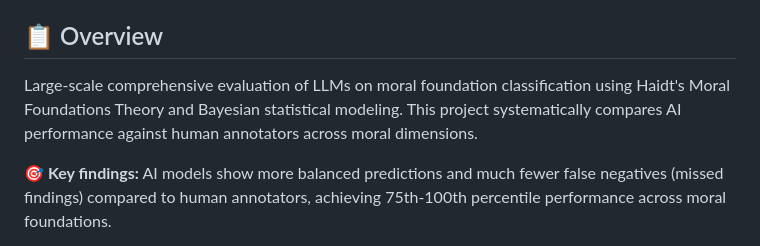
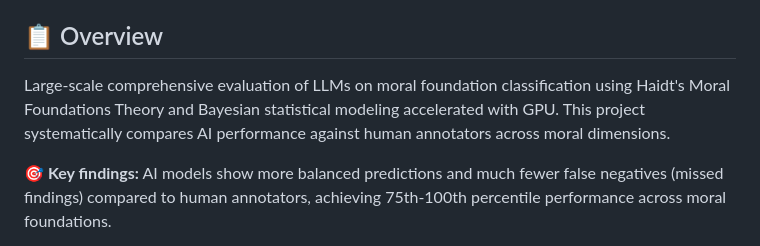
Before and after one commit to maciejskorski/moral-foundations-llm-eval, a Markdown page: README.md, the part around the change. GitHub-like rendering.

```diff
--- a/README.md
+++ b/README.md
@@ -11,7 +11,7 @@
 
 ## 📋 Overview
 
-Large-scale comprehensive evaluation of LLMs on moral foundation classification using Haidt's Moral Foundations Theory and Bayesian statistical modeling. This project systematically compares AI performance against human annotators across moral dimensions.
+Large-scale comprehensive evaluation of LLMs on moral foundation classification using Haidt's Moral Foundations Theory and Bayesian statistical modeling accelerated with GPU. This project systematically compares AI performance against human annotators across moral dimensions.
 
 **🎯 Key findings:** AI models show more balanced predictions and much fewer false negatives (missed findings) compared to human annotators, achieving 75th-100th percentile performance across moral foundations.
 
```
